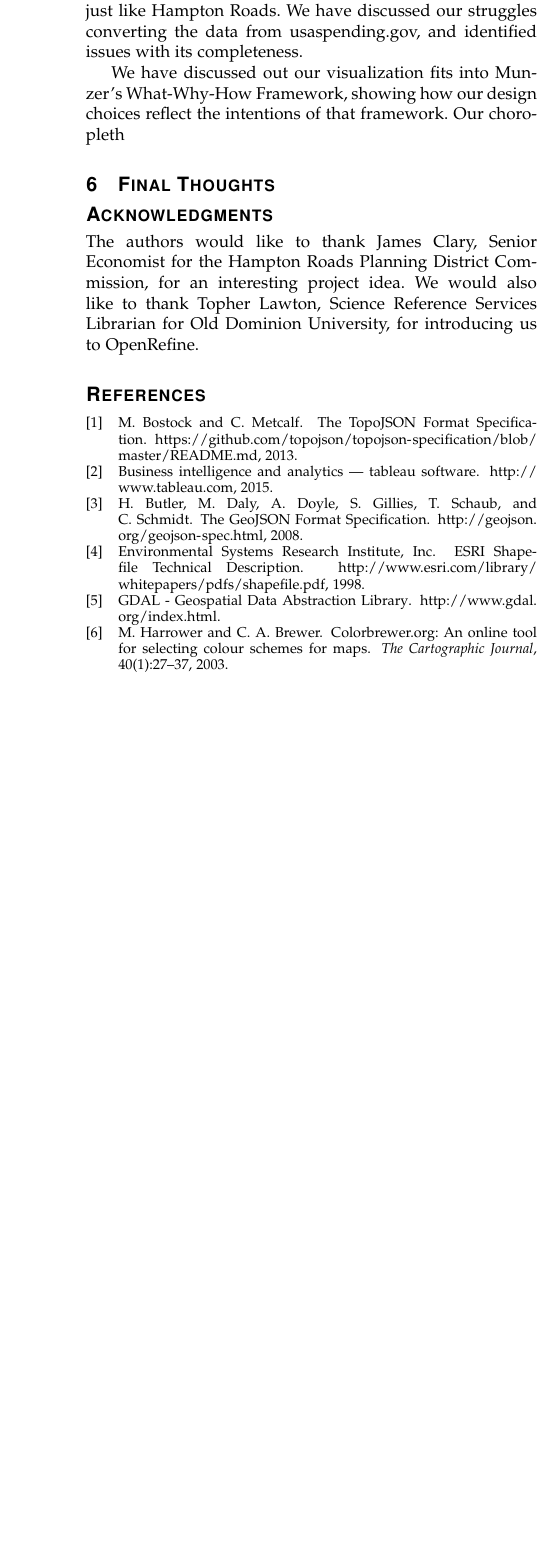
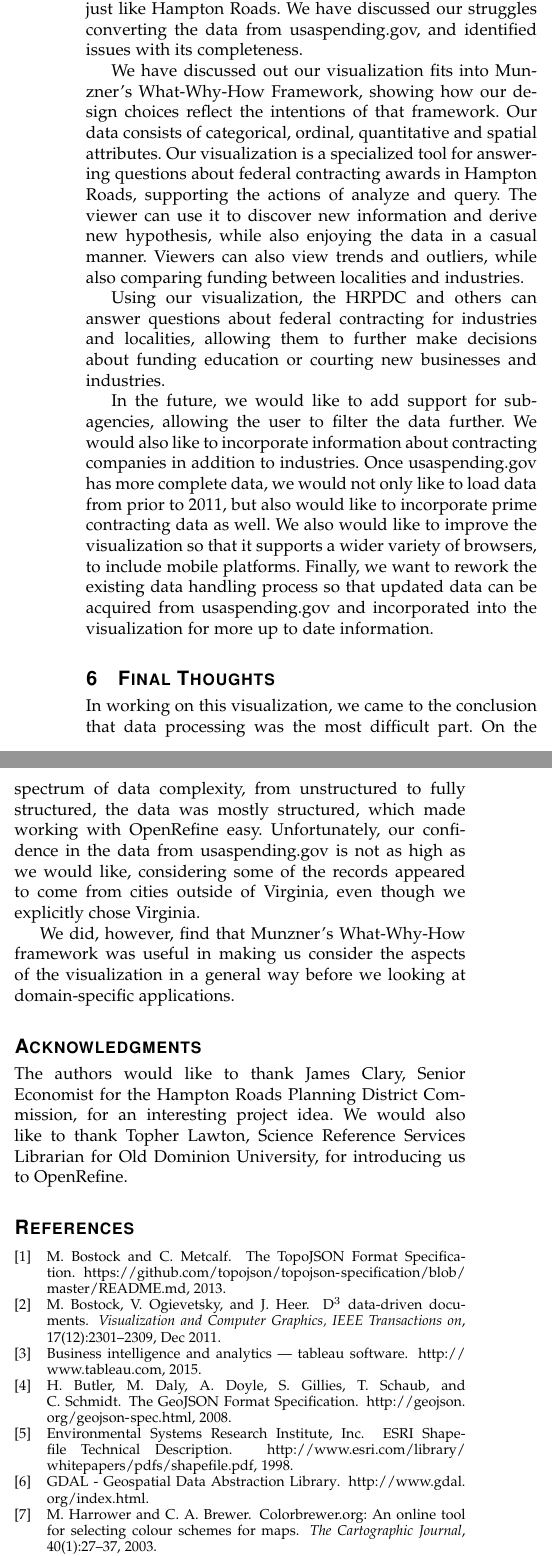
Before and after one commit to shawnmjones/hr-contracting, a LaTeX paper (report/CS825InfoVisSpring2015NeblittJones.tex, which reads report/CS825InfoVisSpring2015NeblittJones.bib): part of one column of page 8 of 8 before the commit and two parts of the columns of page 8 of 9 after it, the two joined at a grey line, cut so that both start at the same text, the shorter picture padded with empty space. Compiled offline with pdfLaTeX.

Commit message:
added abstract, conclusion, and final thoughts; also fixed pictures for biographies

```diff
--- a/report/CS825InfoVisSpring2015NeblittJones.bib
+++ b/report/CS825InfoVisSpring2015NeblittJones.bib
@@ -178,3 +178,11 @@
     year = {2015},
     howpublished = {\url{http://www.tableau.com}}
 }
+
+@ARTICLE{d3,
+    author={Bostock, M. and Ogievetsky, V. and Heer, J.},
+    journal={Visualization and Computer Graphics, IEEE Transactions on},
+    title={D$^3$ Data-Driven Documents},
+    year={2011},
+    month={Dec},
+    volume={17},
--- a/report/CS825InfoVisSpring2015NeblittJones.tex
+++ b/report/CS825InfoVisSpring2015NeblittJones.tex
@@ -1103,10 +1102,17 @@ Using data from usaspending.gov and the United States Census, we have been able
 
 We have shown how the data from usaspending.gov can be aggregated and converted into a form that allows users to query it based on agency, year, and/or locality.  We have shown how data from the United States Census can be processed to produce spatial data just for the Hampton Roads area.  We have discussed how the issues with the resolution of this data when used specifically for the localities in the Hampton Roads region, favoring the resolution of 1:500,000 as the best fit available.  We posit that other regions may benefit from higher resolution data, just like Hampton Roads.  We have discussed our struggles converting the data from usaspending.gov, and identified issues with its completeness.
 
-We have discussed out our visualization fits into Munzer's What-Why-How Framework, showing how our design choices reflect the intentions of that framework.  Our choropleth
+We have discussed out our visualization fits into Munzner's What-Why-How Framework, showing how our design choices reflect the intentions of that framework.  Our data consists of categorical, ordinal, quantitative and spatial attributes.  Our visualization is a specialized tool for answering questions about federal contracting awards in Hampton Roads, supporting the actions of analyze and query.  The viewer can use it to discover new information and derive new hypothesis, while also enjoying the data in a casual manner.  Viewers can also view trends and outliers, while also comparing funding between localities and industries.
+
+Using our visualization, the HRPDC and others can answer questions about federal contracting for industries and localities, allowing them to further make decisions about funding education or courting new businesses and industries.
+
+In the future, we would like to add support for sub-agencies, allowing the user to filter the data further.  We would also like to incorporate information about contracting companies in addition to industries.  Once \url{usaspending.gov} has more complete data, we would not only like to load data from prior to 2011, but also would like to incorporate prime contracting data as well.  We also would like to improve the visualization so that it supports a wider variety of browsers, to include mobile platforms.  Finally, we want to rework the existing data handling process so that updated data can be acquired from \url{usaspending.gov} and incorporated into the visualization for more up to date information.
 
 \section{Final Thoughts}
 
+In working on this visualization, we came to the conclusion that data processing was the most difficult part.  On the spectrum of data complexity, from unstructured to fully structured, the data was mostly structured, which made working with OpenRefine easy.  Unfortunately, our confidence in the data from \url{usaspending.gov} is not as high as we would like, considering some of the records appeared to come from cities outside of Virginia, even though we explicitly chose Virginia.
+
+We did, however, find that Munzner's What-Why-How framework was useful in making us consider the aspects of the visualization in a general way before we looking at domain-specific applications.
 
 \appendices
 %\section{Proof of the First Zonklar Equation}
```
Also changed, not shown: report/images/20_me.png (added), report/images/me-in-charlotte.png (added), report/CS825InfoVisSpring2015NeblittJones.bib (5 more changed lines), report/CS825InfoVisSpring2015NeblittJones.tex (17 more changed lines).
